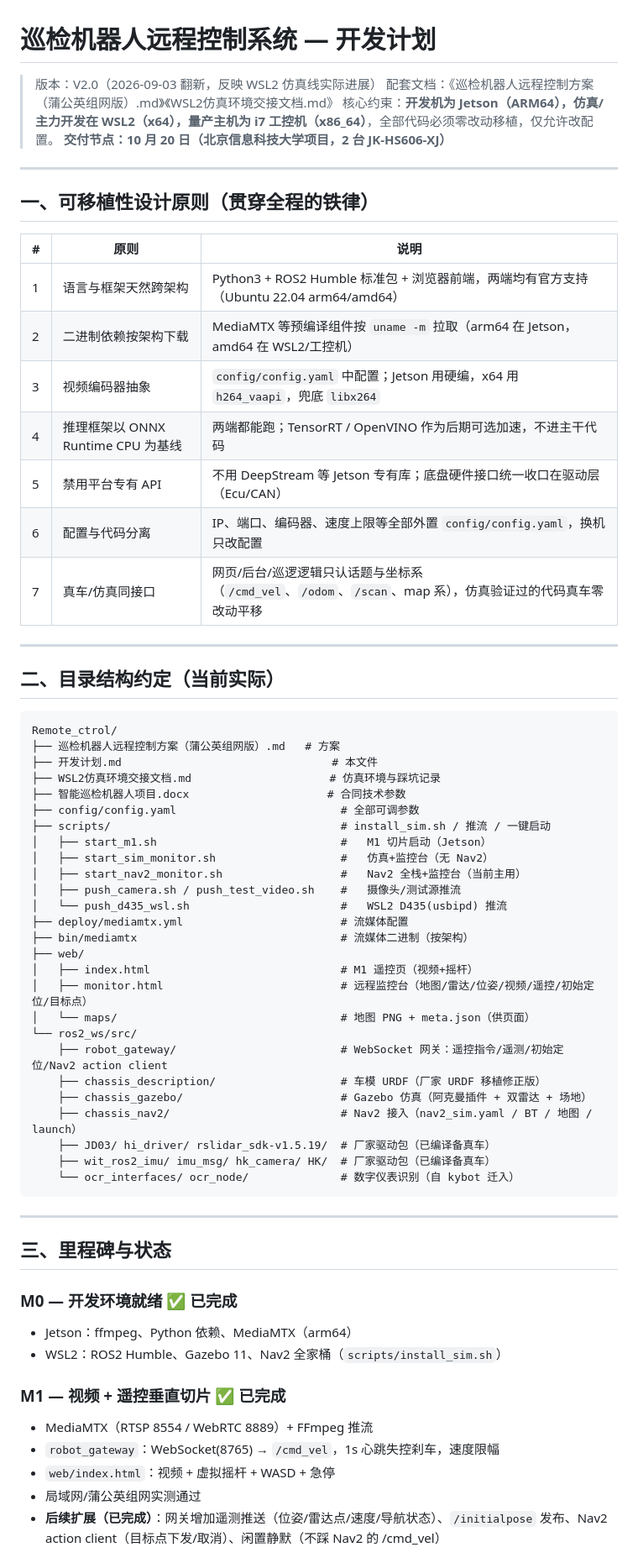
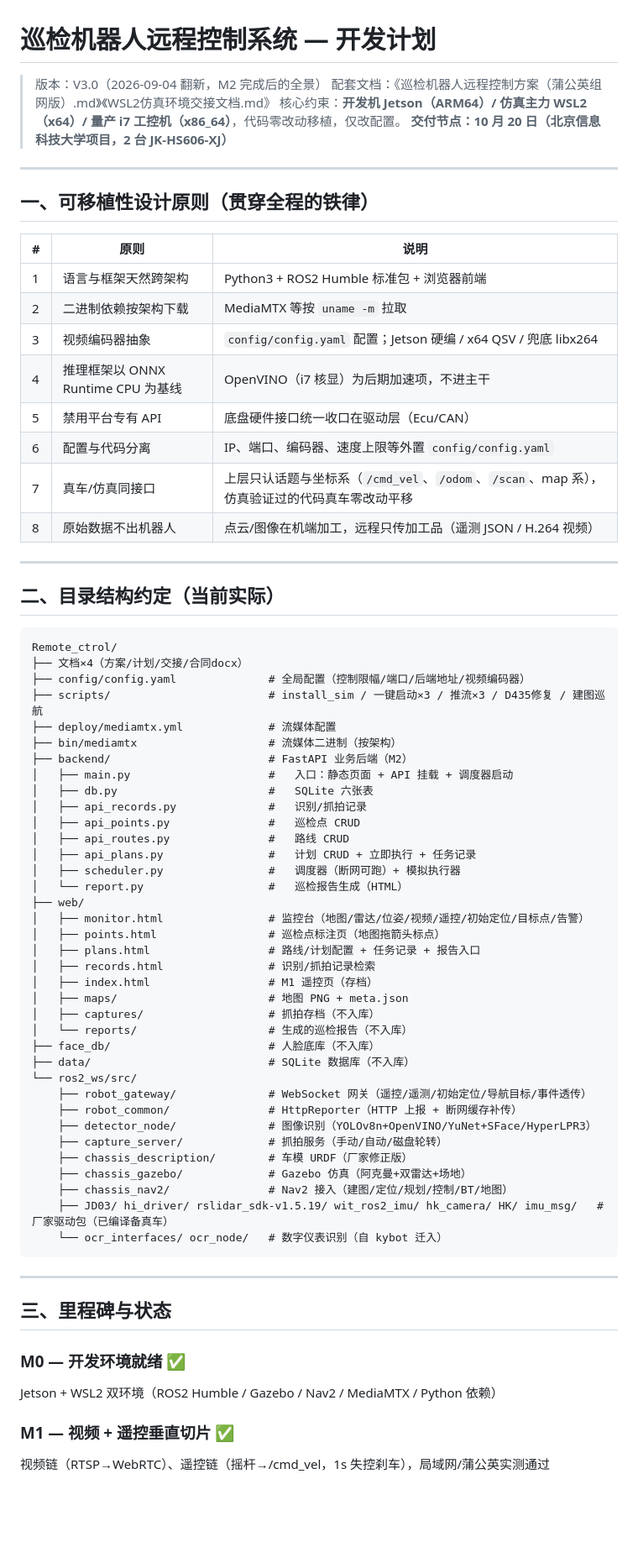
Before and after one commit to saiyuhang123/Remote_ctrol, a Markdown page: 开发计划.md, the part around one of its changes. Shown at 84% size. GitHub-like rendering; blank space fills up the shorter version.

````diff
--- a/开发计划.md
+++ b/开发计划.md
@@ -1,8 +1,8 @@
 # 巡检机器人远程控制系统 — 开发计划
 
-> 版本：V2.0（2026-09-03 翻新，反映 WSL2 仿真线实际进展）
+> 版本：V3.0（2026-09-04 翻新，M2 完成后的全景）
 > 配套文档：《巡检机器人远程控制方案（蒲公英组网版）.md》《WSL2仿真环境交接文档.md》
-> 核心约束：**开发机为 Jetson（ARM64），仿真/主力开发在 WSL2（x64），量产主机为 i7 工控机（x86_64）**，全部代码必须零改动移植，仅允许改配置。
+> 核心约束：**开发机 Jetson（ARM64）/ 仿真主力 WSL2（x64）/ 量产 i7 工控机（x86_64）**，代码零改动移植，仅改配置。
 > **交付节点：10 月 20 日（北京信息科技大学项目，2 台 JK-HS606-XJ）**
 
 ---
@@ -11,13 +11,14 @@
 
 | # | 原则 | 说明 |
 |---|---|---|
-| 1 | 语言与框架天然跨架构 | Python3 + ROS2 Humble 标准包 + 浏览器前端，两端均有官方支持（Ubuntu 22.04 arm64/amd64） |
-| 2 | 二进制依赖按架构下载 | MediaMTX 等预编译组件按 `uname -m` 拉取（arm64 在 Jetson，amd64 在 WSL2/工控机） |
-| 3 | 视频编码器抽象 | `config/config.yaml` 中配置；Jetson 用硬编，x64 用 `h264_vaapi`，兜底 `libx264` |
-| 4 | 推理框架以 ONNX Runtime CPU 为基线 | 两端都能跑；TensorRT / OpenVINO 作为后期可选加速，不进主干代码 |
-| 5 | 禁用平台专有 API | 不用 DeepStream 等 Jetson 专有库；底盘硬件接口统一收口在驱动层（Ecu/CAN） |
-| 6 | 配置与代码分离 | IP、端口、编码器、速度上限等全部外置 `config/config.yaml`，换机只改配置 |
-| 7 | 真车/仿真同接口 | 网页/后台/巡逻逻辑只认话题与坐标系（`/cmd_vel`、`/odom`、`/scan`、map 系），仿真验证过的代码真车零改动平移 |
+| 1 | 语言与框架天然跨架构 | Python3 + ROS2 Humble 标准包 + 浏览器前端 |
+| 2 | 二进制依赖按架构下载 | MediaMTX 等按 `uname -m` 拉取 |
+| 3 | 视频编码器抽象 | `config/config.yaml` 配置；Jetson 硬编 / x64 QSV / 兜底 libx264 |
+| 4 | 推理框架以 ONNX Runtime CPU 为基线 | OpenVINO（i7 核显）为后期加速项，不进主干 |
+| 5 | 禁用平台专有 API | 底盘硬件接口统一收口在驱动层（Ecu/CAN） |
+| 6 | 配置与代码分离 | IP、端口、编码器、速度上限等外置 `config/config.yaml` |
+| 7 | 真车/仿真同接口 | 上层只认话题与坐标系（`/cmd_vel`、`/odom`、`/scan`、map 系），仿真验证过的代码真车零改动平移 |
+| 8 | 原始数据不出机器人 | 点云/图像在机端加工，远程只传加工品（遥测 JSON / H.264 视频） |
 
 ---
 
@@ -25,45 +26,50 @@
 
 ```
 Remote_ctrol/
-├── 巡检机器人远程控制方案（蒲公英组网版）.md   # 方案
-├── 开发计划.md                                # 本文件
-├── WSL2仿真环境交接文档.md                     # 仿真环境与踩坑记录
-├── 智能巡检机器人项目.docx                     # 合同技术参数
-├── config/config.yaml                         # 全部可调参数
-├── scripts/                                   # install_sim.sh / 推流 / 一键启动
-│   ├── start_m1.sh                            #   M1 切片启动（Jetson）
-│   ├── start_sim_monitor.sh                   #   仿真+监控台（无 Nav2）
-│   ├── start_nav2_monitor.sh                  #   Nav2 全栈+监控台（当前主用）
-│   ├── push_camera.sh / push_test_video.sh    #   摄像头/测试源推流
-│   └── push_d435_wsl.sh                       #   WSL2 D435(usbipd) 推流
-├── deploy/mediamtx.yml                        # 流媒体配置
-├── bin/mediamtx                               # 流媒体二进制（按架构）
+├── 文档×4（方案/计划/交接/合同docx）
+├── config/config.yaml              # 全局配置（控制限幅/端口/后端地址/视频编码器）
+├── scripts/                        # install_sim / 一键启动×3 / 推流×3 / D435修复 / 建图巡航
+├── deploy/mediamtx.yml             # 流媒体配置
+├── bin/mediamtx                    # 流媒体二进制（按架构）
+├── backend/                        # FastAPI 业务后端（M2）
+│   ├── main.py                     #   入口：静态页面 + API 挂载 + 调度器启动
+│   ├── db.py                       #   SQLite 六张表
+│   ├── api_records.py              #   识别/抓拍记录
+│   ├── api_points.py               #   巡检点 CRUD
+│   ├── api_routes.py               #   路线 CRUD
+│   ├── api_plans.py                #   计划 CRUD + 立即执行 + 任务记录
+│   ├── scheduler.py                #   调度器（断网可跑）+ 模拟执行器
+│   └── report.py                   #   巡检报告生成（HTML）
 ├── web/
-│   ├── index.html                             # M1 遥控页（视频+摇杆）
-│   ├── monitor.html                           # 远程监控台（地图/雷达/位姿/视频/遥控/初始定位/目标点）
-│   └── maps/                                  # 地图 PNG + meta.json（供页面）
+│   ├── monitor.html                # 监控台（地图/雷达/位姿/视频/遥控/初始定位/目标点/告警）
+│   ├── points.html                 # 巡检点标注页（地图拖箭头标点）
+│   ├── plans.html                  # 路线/计划配置 + 任务记录 + 报告入口
+│   ├── records.html                # 识别/抓拍记录检索
+│   ├── index.html                  # M1 遥控页（存档）
+│   ├── maps/                       # 地图 PNG + meta.json
+│   ├── captures/                   # 抓拍存档（不入库）
+│   └── reports/                    # 生成的巡检报告（不入库）
+├── face_db/                        # 人脸底库（不入库）
+├── data/                           # SQLite 数据库（不入库）
 └── ros2_ws/src/
-    ├── robot_gateway/                         # WebSocket 网关：遥控指令/遥测/初始定位/Nav2 action client
-    ├── chassis_description/                   # 车模 URDF（厂家 URDF 移植修正版）
-    ├── chassis_gazebo/                        # Gazebo 仿真（阿克曼插件 + 双雷达 + 场地）
-    ├── chassis_nav2/                          # Nav2 接入（nav2_sim.yaml / BT / 地图 / launch）
-    ├── JD03/ hi_driver/ rslidar_sdk-v1.5.19/  # 厂家驱动包（已编译备真车）
-    ├── wit_ros2_imu/ imu_msg/ hk_camera/ HK/  # 厂家驱动包（已编译备真车）
-    └── ocr_interfaces/ ocr_node/              # 数字仪表识别（自 kybot 迁入）
+    ├── robot_gateway/              # WebSocket 网关（遥控/遥测/初始定位/导航目标/事件透传）
+    ├── robot_common/               # HttpReporter（HTTP 上报 + 断网缓存补传）
+    ├── detector_node/              # 图像识别（YOLOv8n+OpenVINO/YuNet+SFace/HyperLPR3）
+    ├── capture_server/             # 抓拍服务（手动/自动/磁盘轮转）
+    ├── chassis_description/        # 车模 URDF（厂家修正版）
+    ├── chassis_gazebo/             # Gazebo 仿真（阿克曼+双雷达+场地）
+    ├── chassis_nav2/               # Nav2 接入（建图/定位/规划/控制/BT/地图）
+    ├── JD03/ hi_driver/ rslidar_sdk-v1.5.19/ wit_ros2_imu/ hk_camera/ HK/ imu_msg/   # 厂家驱动包（已编译备真车）
+    └── ocr_interfaces/ ocr_node/   # 数字仪表识别（自 kybot 迁入）
 ```
 
 ---
 
 ## 三、里程碑与状态
 
-### M0 — 开发环境就绪 ✅ 已完成
-- Jetson：ffmpeg、Python 依赖、MediaMTX（arm64）
-- WSL2：ROS2 Humble、Gazebo 11、Nav2 全家桶（`scripts/install_sim.sh`）
+### M0 — 开发环境就绪 ✅
+Jetson + WSL2 双环境（ROS2 Humble / Gazebo / Nav2 / MediaMTX / Python 依赖）
 
-### M1 — 视频 + 遥控垂直切片 ✅ 已完成
-- MediaMTX（RTSP 8554 / WebRTC 8889）+ FFmpeg 推流
-- `robot_gateway`：WebSocket(8765) → `/cmd_vel`，1s 心跳失控刹车，速度限幅
-- `web/index.html`：视频 + 虚拟摇杆 + WASD + 急停
-- 局域网/蒲公英组网实测通过
-- **后续扩展（已完成）**：网关增加遥测推送（位姿/雷达点/速度/导航状态）、`/initialpose` 发布、Nav2 action client（目标点下发/取消）、闲置静默（不踩 Nav2 的 /cmd_vel）
+### M1 — 视频 + 遥控垂直切片 ✅
+视频链（RTSP→WebRTC）、遥控链（摇杆→/cmd_vel，1s 失控刹车），局域网/蒲公英实测通过
 
````
Also changed, not shown: other parts of 开发计划.md (+50 -57 lines).
